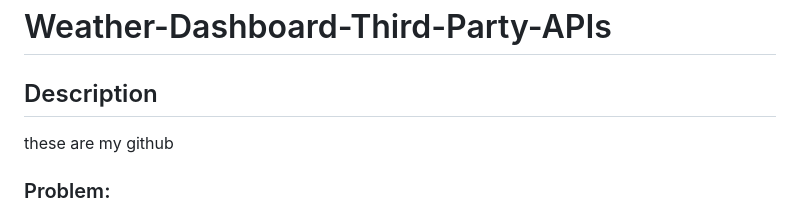
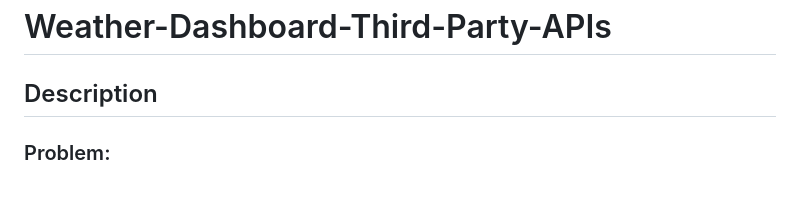
Before and after one commit to codingColinMcM/Weather-Dashboard-Third-Party-APIs, a Markdown page: README.md, the part around the change. Rendered like a GitHub page; blank space fills up the shorter version.

```diff
--- a/README.md
+++ b/README.md
@@ -1,8 +1,6 @@
 # Weather-Dashboard-Third-Party-APIs
 
 ## Description
-
-these are my github
 
 ### Problem:
 As a traveler, it can be difficult to plan a trip without knowing the weather outlook for
```
